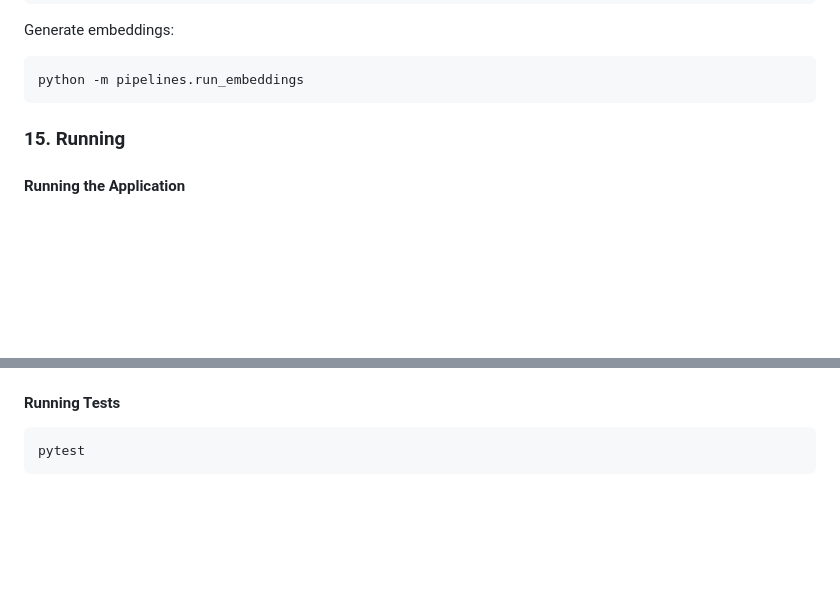
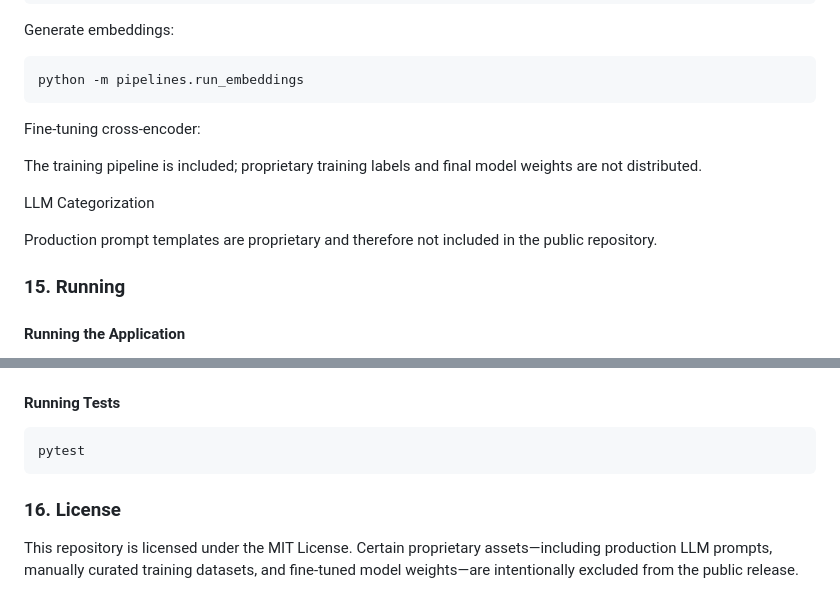
Before and after one commit to pradeepbugga/NIH_Portfolio_Analytics, a Markdown page: README.md, 2 parts joined by grey strips. GitHub-like rendering; blank space fills up the shorter version.

Commit message:
Update README with fine-tuning and license details
Added sections on fine-tuning cross-encoder and LLM categorization, and included license information.

````diff
--- a/README.md
+++ b/README.md
@@ -514,6 +514,13 @@ Generate embeddings:
 ```
 python -m pipelines.run_embeddings
 ```
+Fine-tuning cross-encoder:
+
+The training pipeline is included; proprietary training labels and final model weights are not distributed.
+
+LLM Categorization
+
+Production prompt templates are proprietary and therefore not included in the public repository.
 
 ### 15. Running
 
@@ -531,3 +538,5 @@ http://localhost:8000
 ```
 pytest
 ```
+### 16. License
+This repository is licensed under the MIT License. Certain proprietary assets—including production LLM prompts, manually curated training datasets, and fine-tuned model weights—are intentionally excluded from the public release.
````
